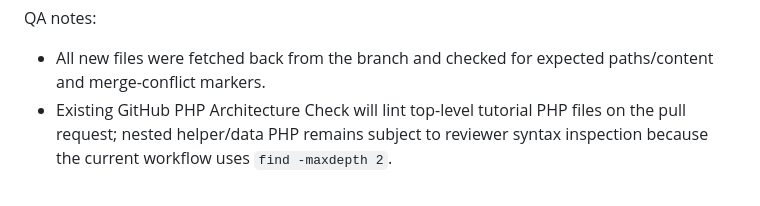
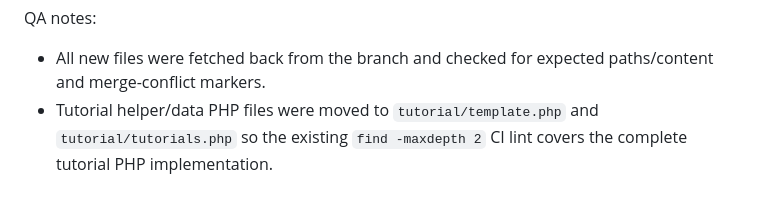
Before and after one commit to satnamkhowal/mangoengineers.com, a Markdown page: docs/work-log.md, the part around the change. GitHub-like rendering.

Commit message:
ME-TUTORIAL-001 align QA note with CI coverage

```diff
--- a/docs/work-log.md
+++ b/docs/work-log.md
@@ -241,4 +241,4 @@ Coordination:
 
 QA notes:
 - All new files were fetched back from the branch and checked for expected paths/content and merge-conflict markers.
-- Existing GitHub PHP Architecture Check will lint top-level tutorial PHP files on the pull request; nested helper/data PHP remains subject to reviewer syntax inspection because the current workflow uses `find -maxdepth 2`.
+- Tutorial helper/data PHP files were moved to `tutorial/template.php` and `tutorial/tutorials.php` so the existing `find -maxdepth 2` CI lint covers the complete tutorial PHP implementation.
```
